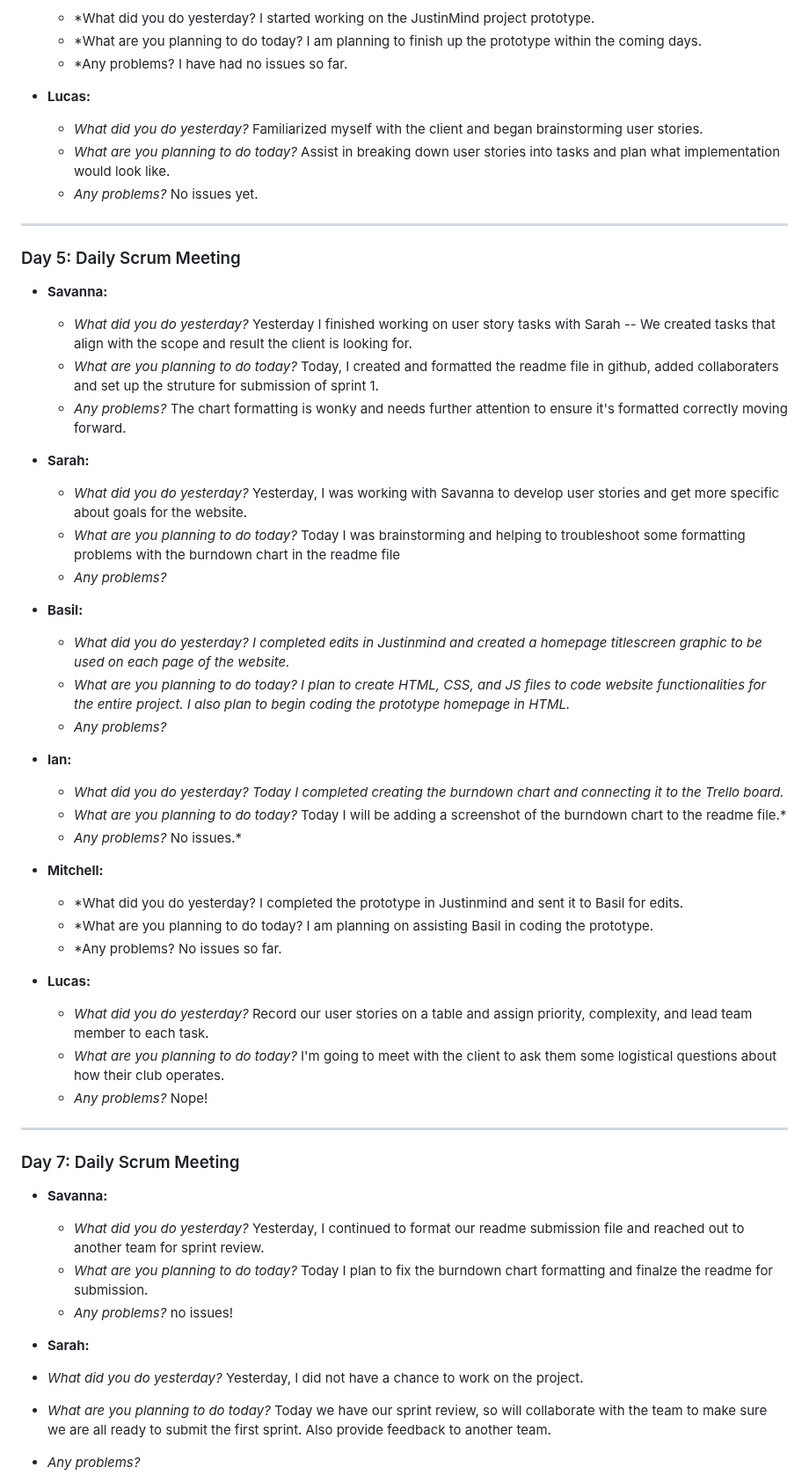
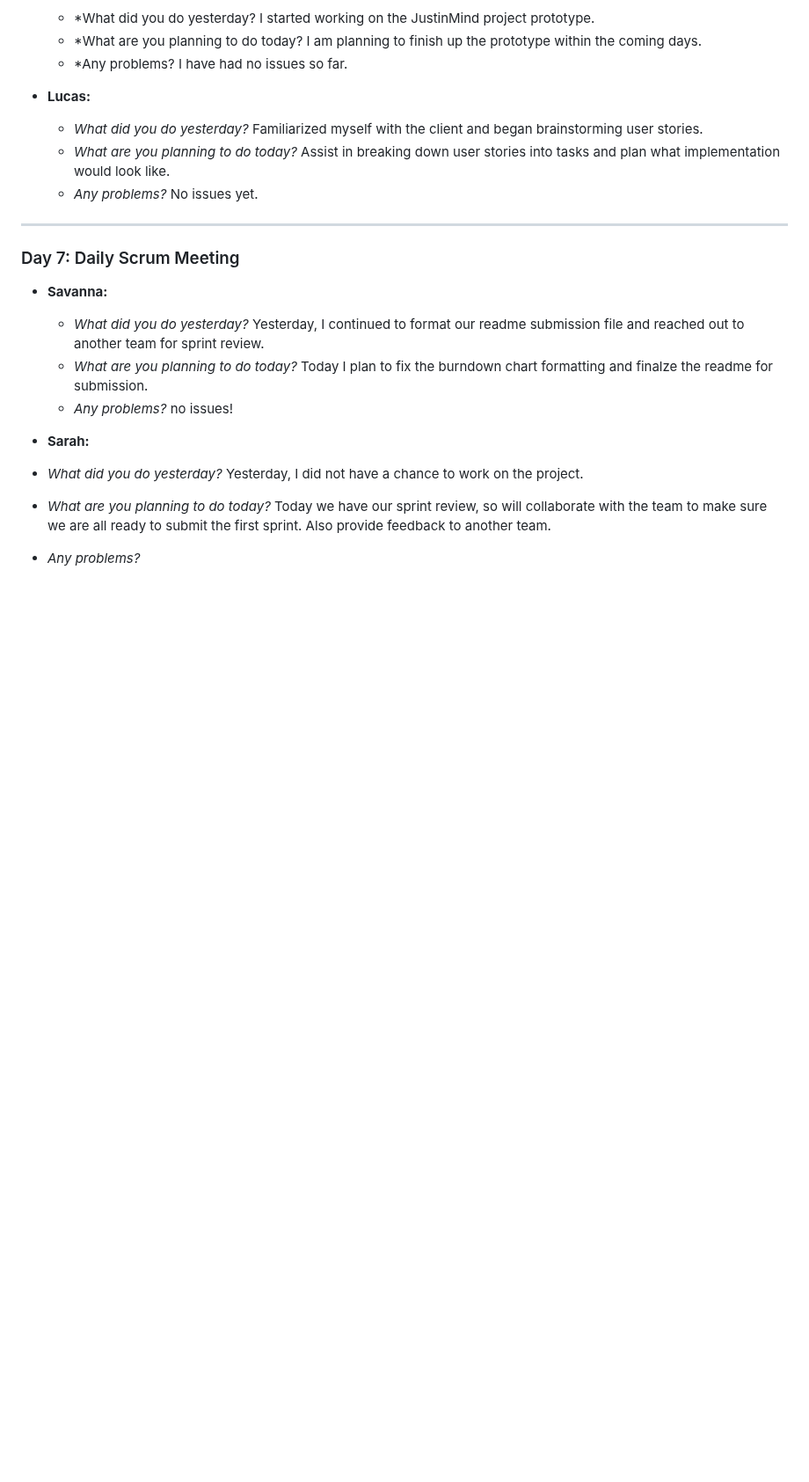
Before and after one commit to sjburgess/UW-Roundnet-Website, a Markdown page: README.md, the part around one of its changes. Shown at 88% size. GitHub-like rendering; blank space fills up the shorter version.

```diff
--- a/README.md
+++ b/README.md
@@ -122,38 +112,6 @@ We have created interactive prototypes for the website using Justinmind.Please s
 
 ---
 
-### Day 5: Daily Scrum Meeting
-- **Savanna:**
-  - *What did you do yesterday?* Yesterday I finished working on user story tasks with Sarah -- We created tasks that align with the scope and result the client is looking for.
-  - *What are you planning to do today?* Today, I created and formatted the readme file in github, added collaboraters and set up the struture for submission of sprint 1.
-  - *Any problems?* The chart formatting is wonky and needs further attention to ensure it's formatted correctly moving forward.
-
-- **Sarah:**
-  - *What did you do yesterday?* Yesterday, I was working with Savanna to develop user stories and get more specific about goals for the website.
-  - *What are you planning to do today?* Today I was brainstorming and helping to troubleshoot some formatting problems with the burndown chart in the readme file
-  - *Any problems?*
-
-- **Basil:**
-  - *What did you do yesterday? I completed edits in Justinmind and created a homepage titlescreen graphic to be used on each page of the website.*
-  - *What are you planning to do today? I plan to create HTML, CSS, and JS files to code website functionalities for the entire project. I also plan to begin coding the prototype homepage in HTML.*
-  - *Any problems?*
-
-- **Ian:**
-  - *What did you do yesterday? Today I completed creating the burndown chart and connecting it to the Trello board.*
-  - *What are you planning to do today?* Today I will be adding a screenshot of the burndown chart to the readme file.*
-  - *Any problems?* No issues.*
-
-- **Mitchell:**
-  - *What did you do yesterday? I completed the prototype in Justinmind and sent it to Basil for edits.
-  - *What are you planning to do today? I am planning on assisting Basil in coding the prototype.
-  - *Any problems? No issues so far.
-
-- **Lucas:**
-  - *What did you do yesterday?* Record our user stories on a table and assign priority, complexity, and lead team member to each task.
-  - *What are you planning to do today?* I'm going to meet with the client to ask them some logistical questions about how their club operates.
-  - *Any problems?* Nope!
-
----
 
 ### Day 7: Daily Scrum Meeting
 - **Savanna:**
```
Also changed, not shown: other parts of README.md (+11 -46 lines).
